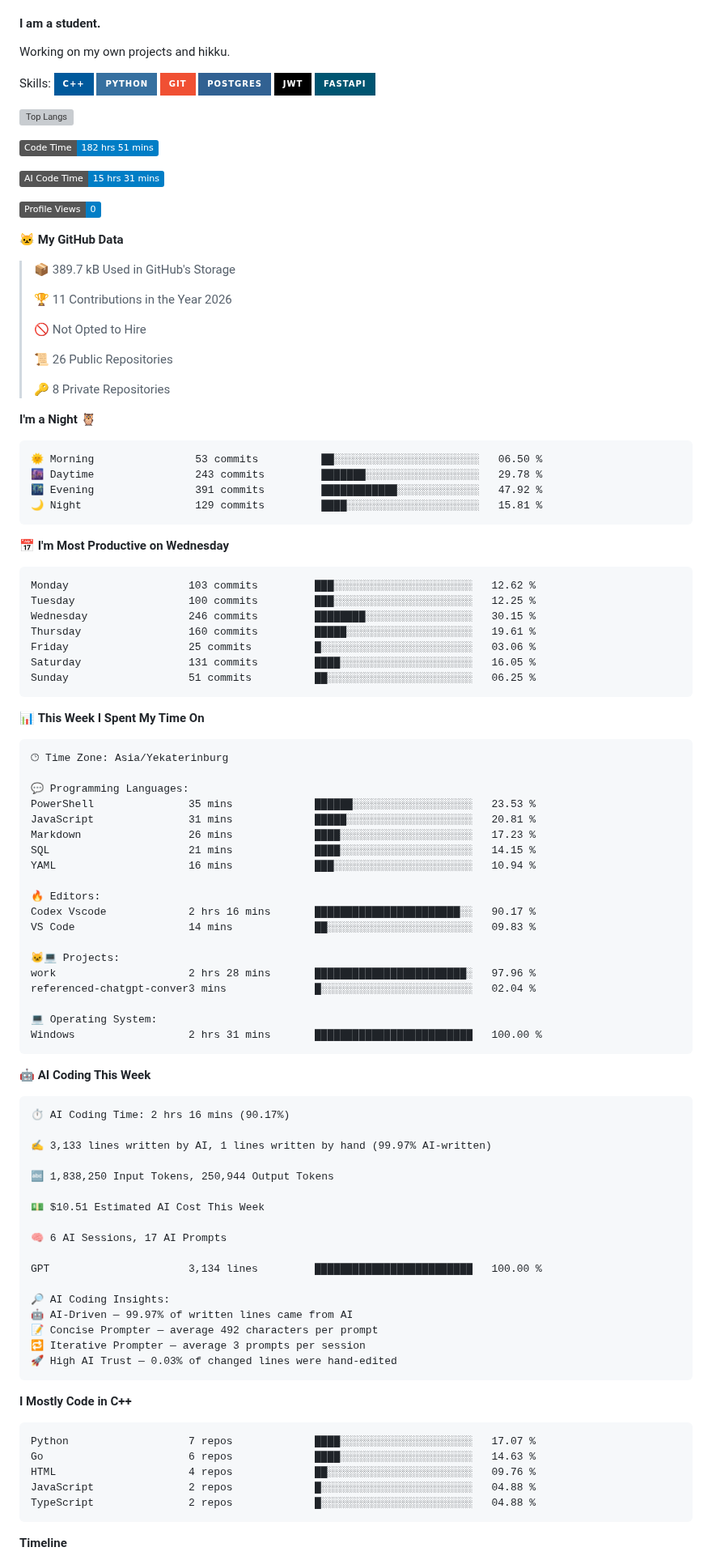
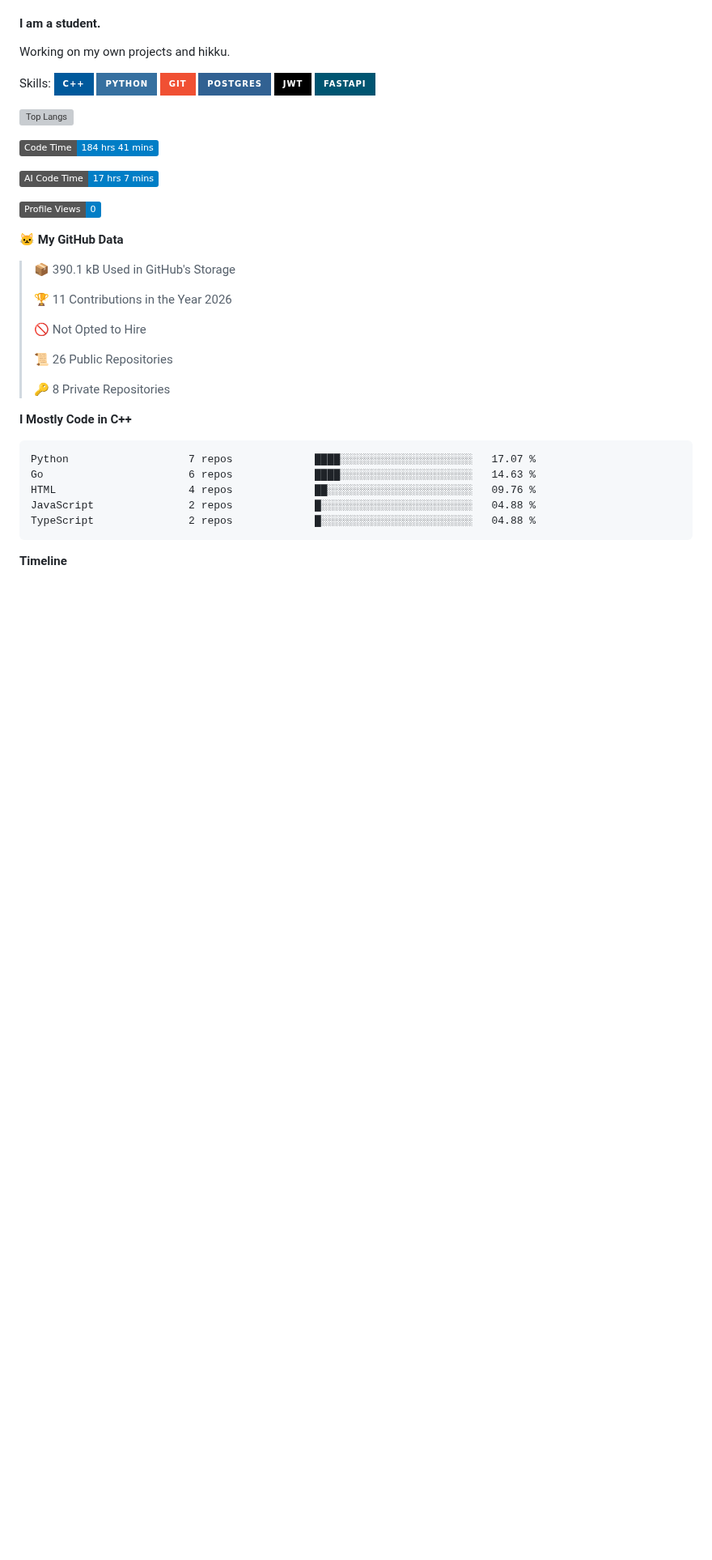
Before and after one commit to bemooooooooo/bemooooooooo, a Markdown page: README.md, the part around one of its changes. Shown at 81% size. GitHub-like rendering; badges without logos; blank space fills up the shorter version; grey boxes are pictures that could not be loaded.

Commit message:
Updated with Dev Metrics

````diff
--- a/README.md
+++ b/README.md
@@ -9,15 +9,15 @@ Skills: ![C++](https://img.shields.io/badge/c++-%2300599C.svg?style=for-the-badg
 [![Top Langs](https://github-readme-stats.vercel.app/api/top-langs/?username=bemooooooooo)](https://github.com/anuraghazra/github-readme-stats)
 
 <!--START_SECTION:waka-->
-![Code Time](http://img.shields.io/badge/Code%20Time-182%20hrs%2051%20mins-blue?style=flat)
+![Code Time](http://img.shields.io/badge/Code%20Time-184%20hrs%2041%20mins-blue?style=flat)
 
-![AI Code Time](http://img.shields.io/badge/AI%20Code%20Time-15%20hrs%2031%20mins-blue?style=flat)
+![AI Code Time](http://img.shields.io/badge/AI%20Code%20Time-17%20hrs%207%20mins-blue?style=flat)
 
 ![Profile Views](http://img.shields.io/badge/Profile%20Views-0-blue?style=flat)
 
 **🐱 My GitHub Data**
 
-> 📦 389.7 kB Used in GitHub's Storage
+> 📦 390.1 kB Used in GitHub's Storage
  >
 > 🏆 11 Contributions in the Year 2026
  >
@@ -27,73 +27,6 @@ Skills: ![C++](https://img.shields.io/badge/c++-%2300599C.svg?style=for-the-badg
  >
 > 🔑 8 Private Repositories
  >
-**I'm a Night 🦉**
-
-```text
-🌞 Morning                53 commits          ██░░░░░░░░░░░░░░░░░░░░░░░   06.50 %
-🌆 Daytime                243 commits         ███████░░░░░░░░░░░░░░░░░░   29.78 %
-🌃 Evening                391 commits         ████████████░░░░░░░░░░░░░   47.92 %
-🌙 Night                  129 commits         ████░░░░░░░░░░░░░░░░░░░░░   15.81 %
-```
-📅 **I'm Most Productive on Wednesday**
-
-```text
-Monday                   103 commits         ███░░░░░░░░░░░░░░░░░░░░░░   12.62 %
-Tuesday                  100 commits         ███░░░░░░░░░░░░░░░░░░░░░░   12.25 %
-Wednesday                246 commits         ████████░░░░░░░░░░░░░░░░░   30.15 %
-Thursday                 160 commits         █████░░░░░░░░░░░░░░░░░░░░   19.61 %
-Friday                   25 commits          █░░░░░░░░░░░░░░░░░░░░░░░░   03.06 %
-Saturday                 131 commits         ████░░░░░░░░░░░░░░░░░░░░░   16.05 %
-Sunday                   51 commits          ██░░░░░░░░░░░░░░░░░░░░░░░   06.25 %
-```
-
-
-📊 **This Week I Spent My Time On**
-
-```text
-🕑︎ Time Zone: Asia/Yekaterinburg
-
-💬 Programming Languages:
-PowerShell               35 mins             ██████░░░░░░░░░░░░░░░░░░░   23.53 %
-JavaScript               31 mins             █████░░░░░░░░░░░░░░░░░░░░   20.81 %
-Markdown                 26 mins             ████░░░░░░░░░░░░░░░░░░░░░   17.23 %
-SQL                      21 mins             ████░░░░░░░░░░░░░░░░░░░░░   14.15 %
-YAML                     16 mins             ███░░░░░░░░░░░░░░░░░░░░░░   10.94 %
-
-🔥 Editors:
-Codex Vscode             2 hrs 16 mins       ███████████████████████░░   90.17 %
-VS Code                  14 mins             ██░░░░░░░░░░░░░░░░░░░░░░░   09.83 %
-
-🐱‍💻 Projects:
-work                     2 hrs 28 mins       ████████████████████████░   97.96 %
-referenced-chatgpt-conver3 mins              █░░░░░░░░░░░░░░░░░░░░░░░░   02.04 %
-
-💻 Operating System:
-Windows                  2 hrs 31 mins       █████████████████████████   100.00 %
-```
-
-🤖 **AI Coding This Week**
-
-```text
-⏱ AI Coding Time: 2 hrs 16 mins (90.17%)
-
-✍️ 3,133 lines written by AI, 1 lines written by hand (99.97% AI-written)
-
-🔤 1,838,250 Input Tokens, 250,944 Output Tokens
-
-💵 $10.51 Estimated AI Cost This Week
-
-🧠 6 AI Sessions, 17 AI Prompts
-
-GPT                      3,134 lines         █████████████████████████   100.00 %
-
-🔎 AI Coding Insights:
-🤖 AI-Driven — 99.97% of written lines came from AI
-📝 Concise Prompter — average 492 characters per prompt
-🔁 Iterative Prompter — average 3 prompts per session
-🚀 High AI Trust — 0.03% of changed lines were hand-edited
-```
-
 **I Mostly Code in C++**
 
 ```text
````
Also changed, not shown: other parts of README.md (+1 -1 lines), assets/bar_graph.png.
